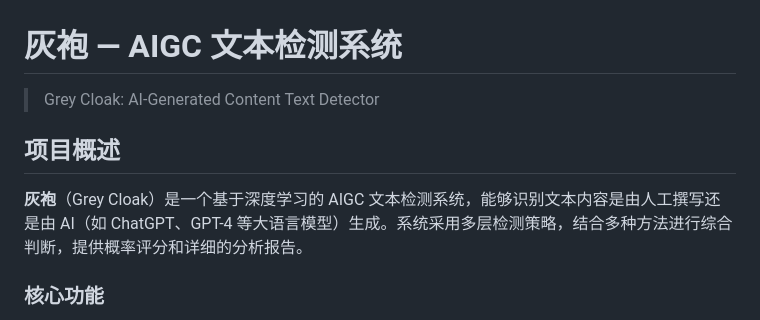
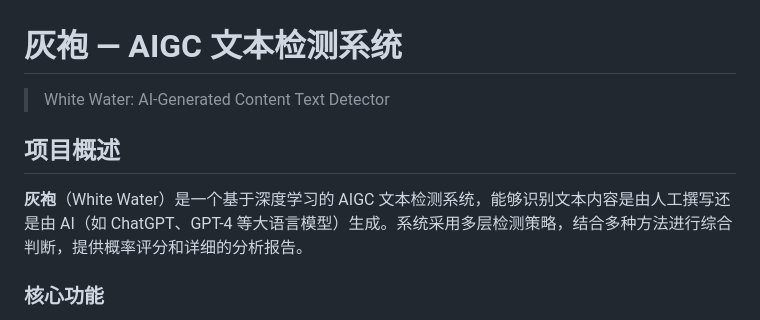
Before and after one commit to huipao225/AIGC, a Markdown page: README.md, the part around the change. Drawn GitHub-style.

Commit message:
文本修正

```diff
--- a/README.md
+++ b/README.md
@@ -1,10 +1,10 @@
 # 灰袍 — AIGC 文本检测系统
 
-> Grey Cloak: AI-Generated Content Text Detector
+>White Water: AI-Generated Content Text Detector
 
 ## 项目概述
 
-**灰袍**（Grey Cloak）是一个基于深度学习的 AIGC 文本检测系统，能够识别文本内容是由人工撰写还是由 AI（如 ChatGPT、GPT-4 等大语言模型）生成。系统采用多层检测策略，结合多种方法进行综合判断，提供概率评分和详细的分析报告。
+**灰袍**（White Water）是一个基于深度学习的 AIGC 文本检测系统，能够识别文本内容是由人工撰写还是由 AI（如 ChatGPT、GPT-4 等大语言模型）生成。系统采用多层检测策略，结合多种方法进行综合判断，提供概率评分和详细的分析报告。
 
 ### 核心功能
 
```
